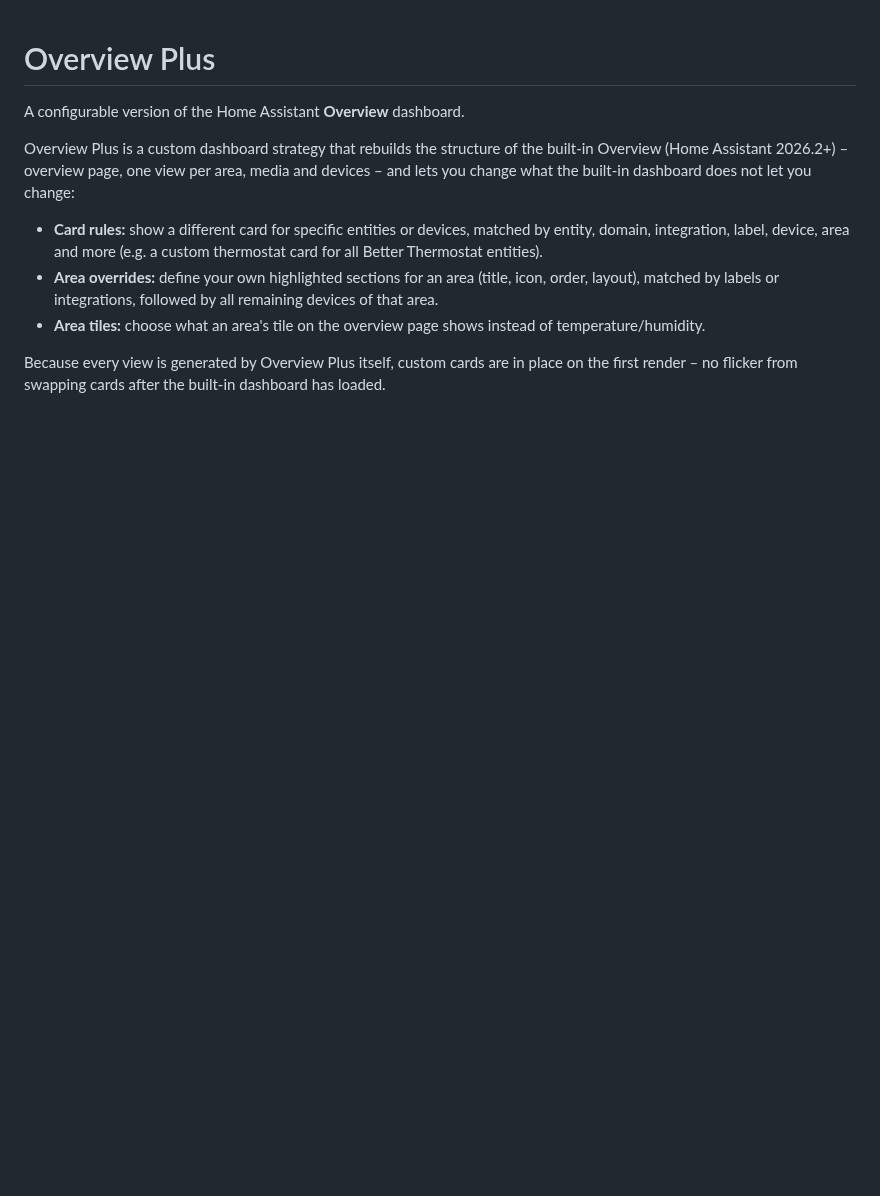
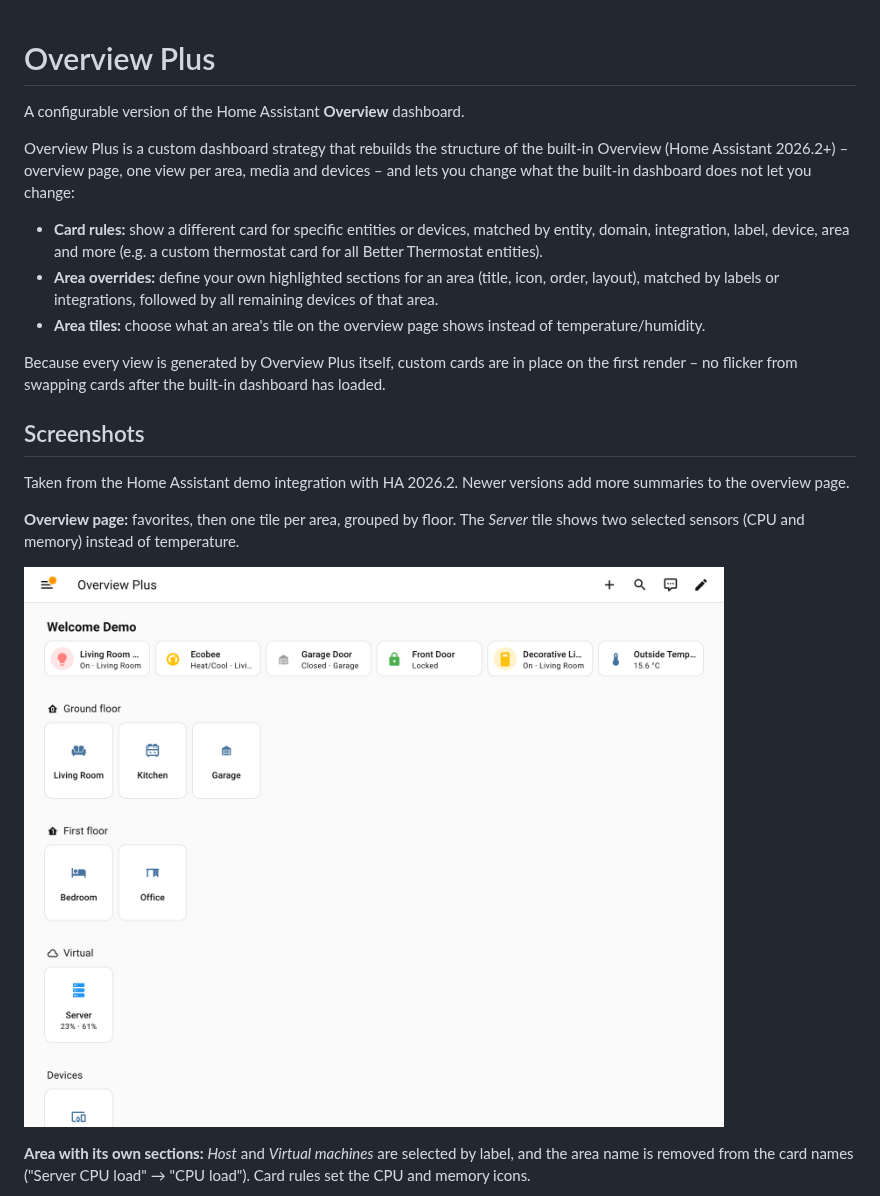
Before and after one commit to financelurker/ha-overview-plus, a Markdown page: README.md, the part around one of its changes. Drawn GitHub-style; pictures changed too: docs/images/overview.png (added); blank space fills up the shorter version.

```diff
--- a/README.md
+++ b/README.md
@@ -14,3 +14,17 @@ what the built-in dashboard does not let you change:
 
 Because every view is generated by Overview Plus itself, custom cards are in place on the first render –
 no flicker from swapping cards after the built-in dashboard has loaded.
+
+## Screenshots
+
+Taken from the Home Assistant demo integration with HA 2026.2. Newer versions add more summaries to the overview page.
+
+**Overview page:** favorites, then one tile per area, grouped by floor. The *Server* tile shows two
+selected sensors (CPU and memory) instead of temperature.
+
+![Overview page](docs/images/overview.png)
+
+**Area with its own sections:** *Host* and *Virtual machines* are selected by label, and the area
+name is removed from the card names ("Server CPU load" → "CPU load"). Card rules set the CPU and
+memory icons.
+
```
Also changed, not shown: other parts of README.md (+13 -0 lines), docs/images/area-default.png (added), docs/images/area-sections.png (added), docs/images/editor.png (added), docs/images/overview-mobile.png (added).
